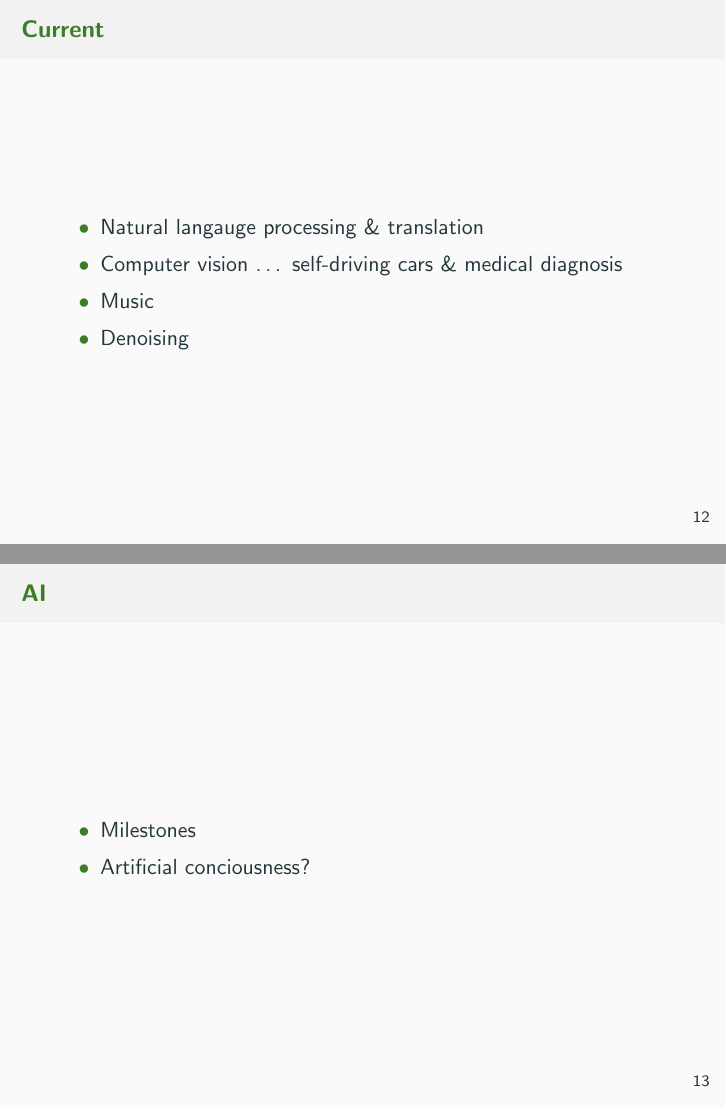
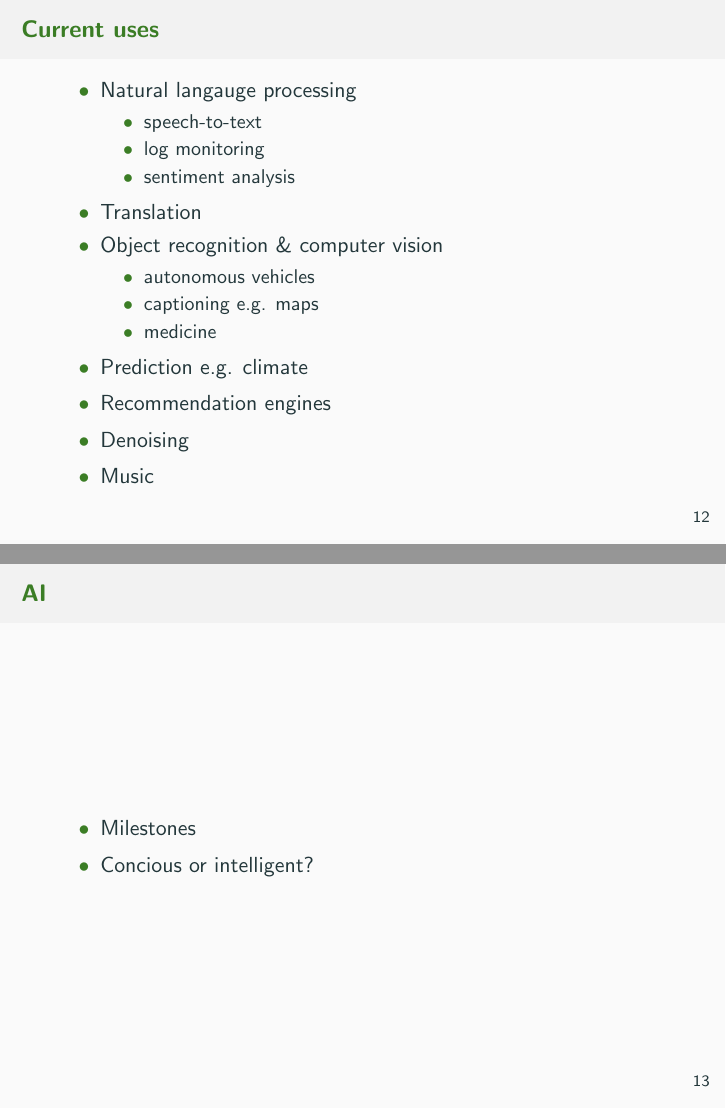
Before and after one commit to joelberkeley/presentations, LaTeX slides (machine_learning/tex/presentation.tex): pages 45 and 46 of 52 before the commit and pages 47 and 49 of 55 after it, joined at a grey line. Compiled offline with pdfLaTeX.

Commit message:
wip for machine learning presentation

```diff
--- a/machine_learning/tex/presentation.tex
+++ b/machine_learning/tex/presentation.tex
@@ -176,20 +174,33 @@
 \end{frame}
 
 \begin{frame}
-  \frametitle{Current}
+  \frametitle{Current uses}
   \begin{itemize}
-    \item<+-> Natural langauge processing \& translation
-    \item<+-> Computer vision \ldots\ self-driving cars \& medical diagnosis
+    \item<+-> Natural langauge processing
+      \begin{itemize}
+        \item speech-to-text
+        \item log monitoring
+        \item sentiment analysis
+      \end{itemize}
+    \item<+-> Translation
+    \item<+-> Object recognition \& computer vision
+      \begin{itemize}
+        \item autonomous vehicles
+        \item captioning e.g. maps
+        \item medicine
+      \end{itemize}
+    \item<+-> Prediction e.g. climate
+    \item<+-> Recommendation engines
+    \item<+-> Denoising
     \item<+-> Music
-    \item<+-> Denoising
   \end{itemize}
 \end{frame}
 
 \begin{frame}
   \frametitle{AI}
   \begin{itemize}
-    \item Milestones
-    \item Artificial conciousness?
+    \item<+-> Milestones
+    \item<+-> Concious or intelligent?
   \end{itemize}
 \end{frame}
 
```
Also changed, not shown: README.md, machine_learning/tex/presentation.tex (6 more changed lines).
